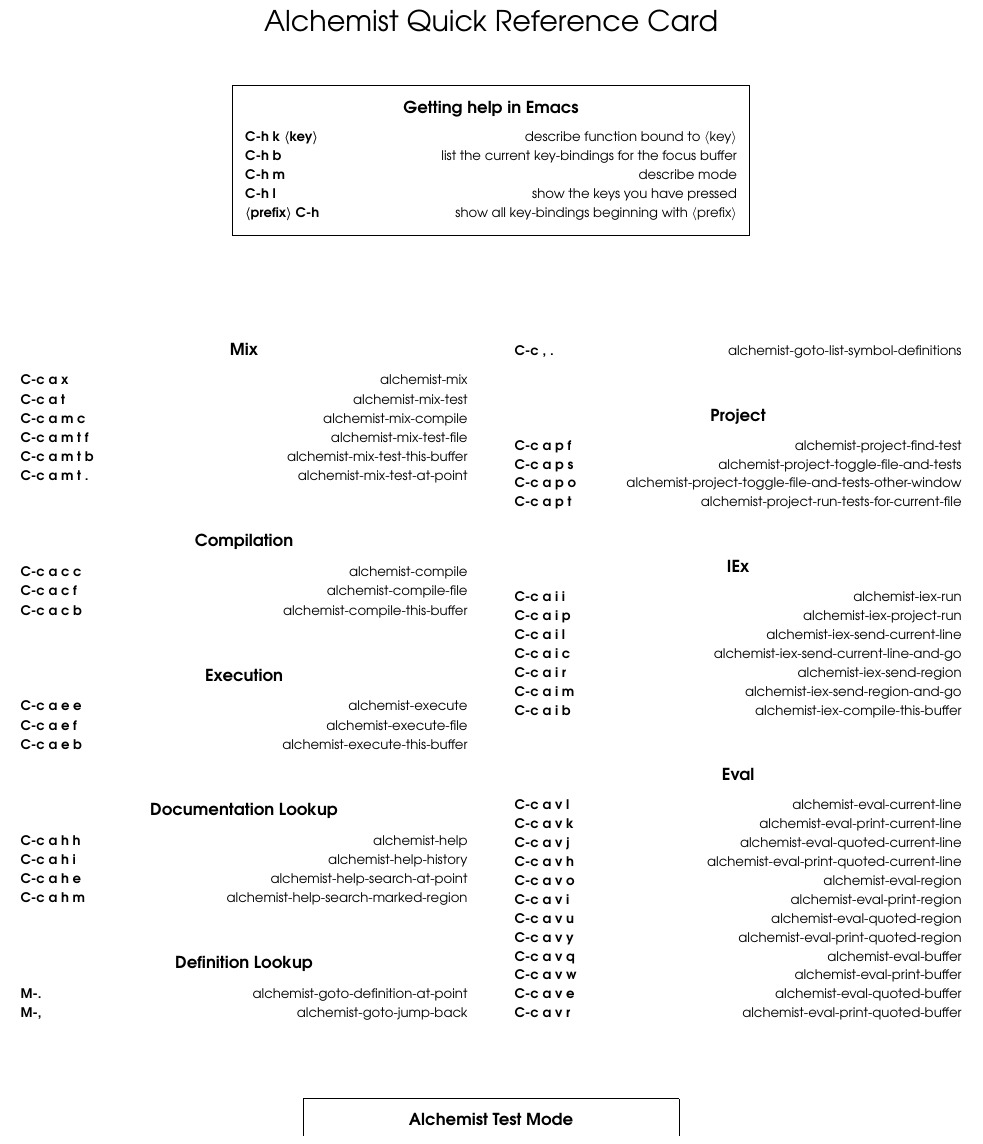
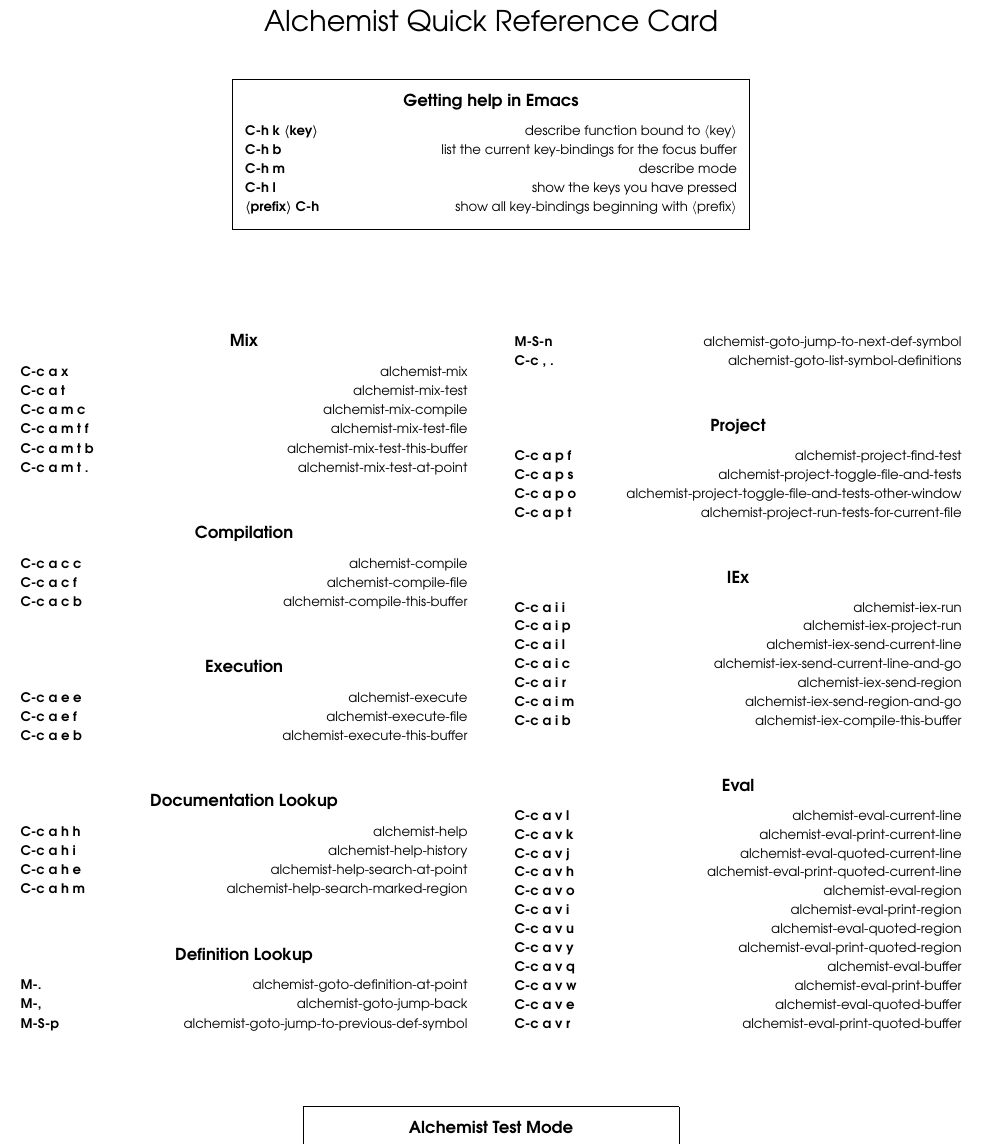
Before and after one commit to tonini/alchemist.el, a LaTeX document (doc/alchemist-refcard.tex): part of the page, cut so that both start at the same text. Compiled offline with pdfLaTeX.

Commit message:
update REFCARD

```diff
--- a/doc/alchemist-refcard.tex
+++ b/doc/alchemist-refcard.tex
@@ -88,6 +88,8 @@
 
 \key{M-.}{alchemist-goto-definition-at-point}
 \key{M-,}{alchemist-goto-jump-back}
+\key{M-S-p}{alchemist-goto-jump-to-previous-def-symbol}
+\key{M-S-n}{alchemist-goto-jump-to-next-def-symbol}
 \key{C-c , .}{alchemist-goto-list-symbol-definitions}
 
 \group{Project}
```
Also changed, not shown: doc/alchemist-refcard.pdf.
